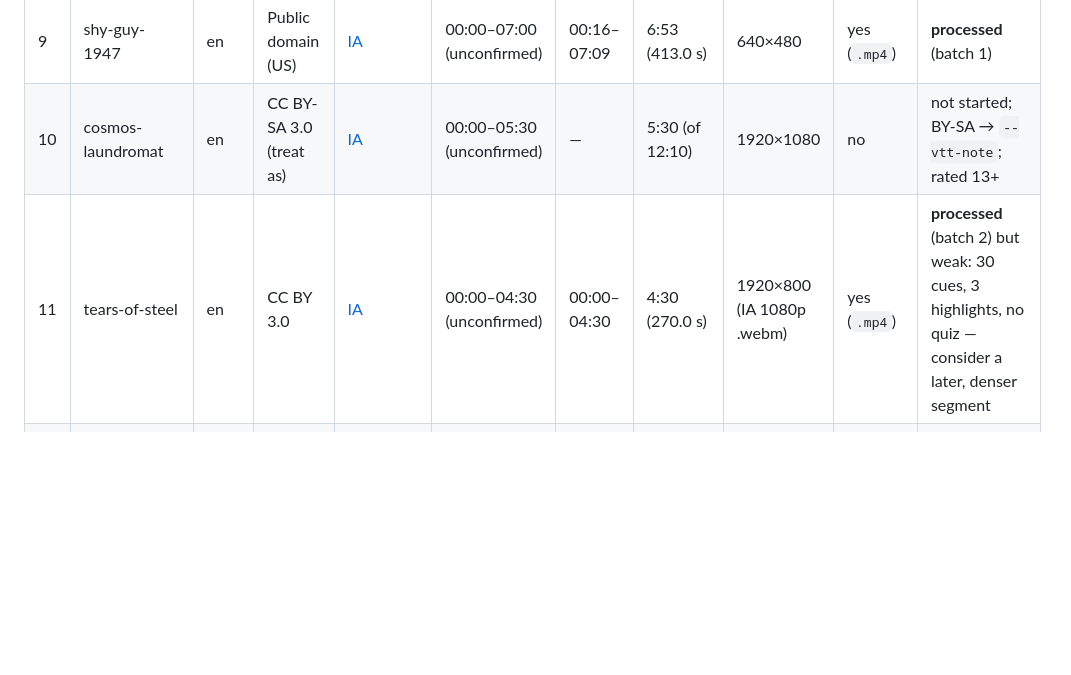
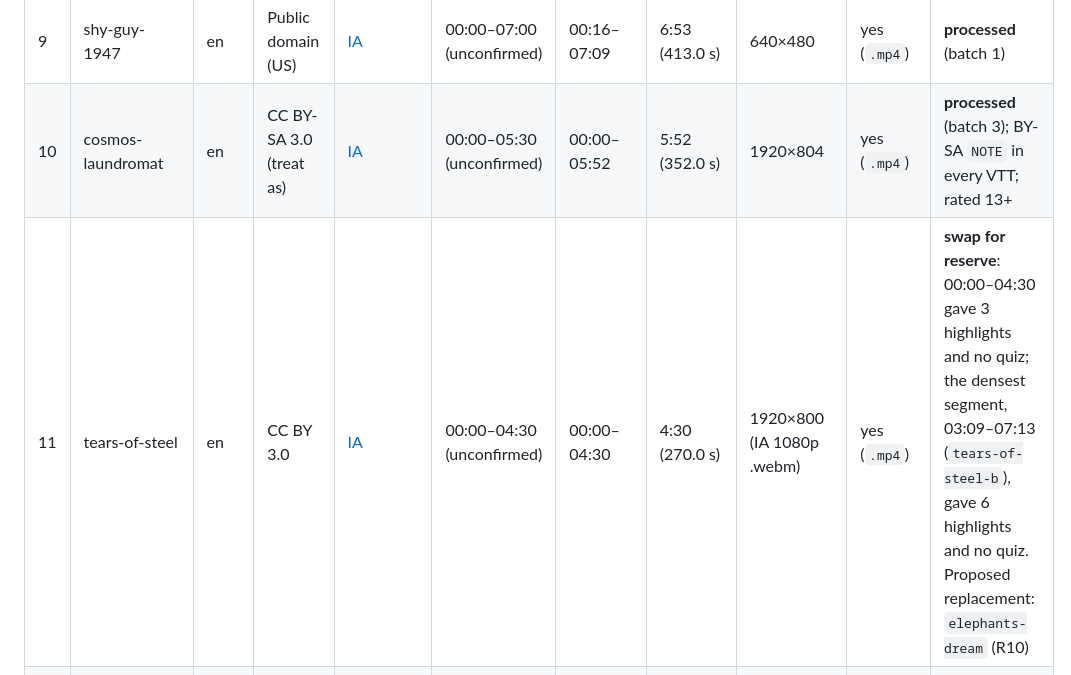
Before and after one commit to moiz-lakkadkutta/lingo, a Markdown page: docs/content-status.md, the part around one of its changes. Drawn GitHub-style; blank space fills up the shorter version.

```diff
--- a/docs/content-status.md
+++ b/docs/content-status.md
@@ -22,8 +22,8 @@ Last updated: 2026-10-10 (batch 2).
 | 7 | what-to-do-on-a-date-1950 | en | Public domain (US) | [IA](https://archive.org/details/WhattoDo1950) | 00:16–07:55 | 00:16–07:55 | 7:39 (459.0 s) | 640×480 | yes (`.mp4`) | **processed** (batch 2: new Transcribe + timing-only retime) |
 | 8 | sprite-fright | en | CC BY 4.0 | [Commons](https://commons.wikimedia.org/wiki/File:Sprite_Fright_-_Blender_Open_Movie-full_movie.webm) | 00:00–06:00 (unconfirmed) | 00:00–06:03 | 6:03 (363.0 s) | 2048×858 (IA .mkv) → 1920×804 | yes (`.mp4`) | **processed** (batch 2) |
 | 9 | shy-guy-1947 | en | Public domain (US) | [IA](https://archive.org/details/ShyGuy1947) | 00:00–07:00 (unconfirmed) | 00:16–07:09 | 6:53 (413.0 s) | 640×480 | yes (`.mp4`) | **processed** (batch 1) |
-| 10 | cosmos-laundromat | en | CC BY-SA 3.0 (treat as) | [IA](https://archive.org/details/CosmosLaundromatFirstCycle) | 00:00–05:30 (unconfirmed) | — | 5:30 (of 12:10) | 1920×1080 | no | not started; BY-SA → `--vtt-note`; rated 13+ |
-| 11 | tears-of-steel | en | CC BY 3.0 | [IA](https://archive.org/details/Tears-of-Steel) | 00:00–04:30 (unconfirmed) | 00:00–04:30 | 4:30 (270.0 s) | 1920×800 (IA 1080p .webm) | yes (`.mp4`) | **processed** (batch 2) but weak: 30 cues, 3 highlights, no quiz — consider a later, denser segment |
+| 10 | cosmos-laundromat | en | CC BY-SA 3.0 (treat as) | [IA](https://archive.org/details/CosmosLaundromatFirstCycle) | 00:00–05:30 (unconfirmed) | 00:00–05:52 | 5:52 (352.0 s) | 1920×804 | yes (`.mp4`) | **processed** (batch 3); BY-SA `NOTE` in every VTT; rated 13+ |
+| 11 | tears-of-steel | en | CC BY 3.0 | [IA](https://archive.org/details/Tears-of-Steel) | 00:00–04:30 (unconfirmed) | 00:00–04:30 | 4:30 (270.0 s) | 1920×800 (IA 1080p .webm) | yes (`.mp4`) | **swap for reserve**: 00:00–04:30 gave 3 highlights and no quiz; the densest segment, 03:09–07:13 (`tears-of-steel-b`), gave 6 highlights and no quiz. Proposed replacement: `elephants-dream` (R10) |
 | 12 | duck-and-cover | en | Public domain (US) | [IA](https://archive.org/details/DuckandC1951) | 01:00–07:30 | 01:03–07:31 | 6:28 (388.0 s) | 368×480 anamorphic → 640×480 | yes (`.mp4`) | **processed** (batch 1); sensitive topic (nuclear attack drill) |
 
 Not in S3 any more / reserve: `voa-lets-learn-english-01` (reserve R8) is still in the bucket.
```
Also changed, not shown: other parts of docs/content-status.md (+51 -8 lines).
